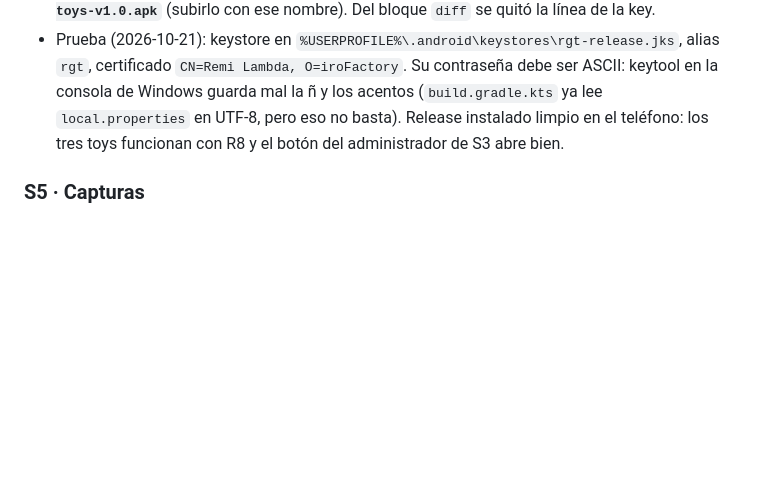
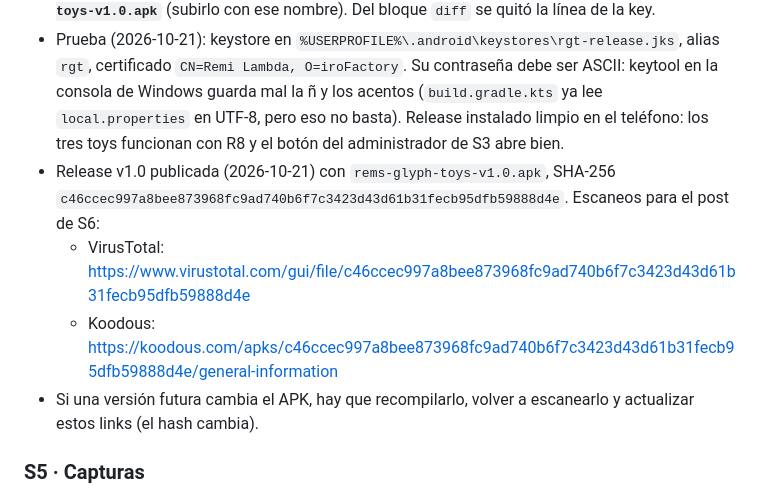
Before and after one commit to RemiH06/RemsGlyphToys, a Markdown page: CLAUDE.md, the part around one of its changes. Drawn GitHub-style; blank space fills up the shorter version.

Commit message:
docs(claude): cierra s4 con la release v1.0 publicada y los links de virustotal y koodous

```diff
--- a/CLAUDE.md
+++ b/CLAUDE.md
@@ -47,6 +47,10 @@ Una sesión por bloque, en orden. Al terminar una, marcar sus casillas aquí y a
 - Avance S4 (2026-10-21): `app/build.gradle.kts` lee `rgt.storeFile`, `rgt.storePassword`, `rgt.keyAlias` y `rgt.keyPassword` de `local.properties` (o `RGT_STORE_FILE`, etc. del entorno); sin ellas el release sale sin firmar. `versionCode = 1`, `versionName = "1.0"` se quedan. R8 activado (`optimization.enable = true`); el SDK no trae reglas, así que `app/src/main/keepRules/glyph-sdk.keep` conserva `com.nothing.**` (AGP 9 exige extensión `.keep` en esa carpeta). El release pasa de 30 MB (debug) a 2.1 MB; el mapping confirma que los tres servicios y `MainActivity` conservan su nombre. **Falta**: que la persona usuaria cree el keystore, compilar firmado y probar en el teléfono que los tres toys enlacen con R8.
 - Changelog y README (2026-10-21): sección `#cambios` al final de `docs/index.html` con el aspecto de `doc-changelog` portado en línea, estático (sin filtro, rango ni copiar mientras haya una sola versión); fecha 2026-10-21, ajustarla si la release sale otro día. README y `#instalacion` ofrecen primero el APK de `releases/latest`, con el asset llamado **`rems-glyph-toys-v1.0.apk`** (subirlo con ese nombre). Del bloque `diff` se quitó la línea de la key.
 - Prueba (2026-10-21): keystore en `%USERPROFILE%\.android\keystores\rgt-release.jks`, alias `rgt`, certificado `CN=Remi Lambda, O=iroFactory`. Su contraseña debe ser ASCII: keytool en la consola de Windows guarda mal la ñ y los acentos (`build.gradle.kts` ya lee `local.properties` en UTF-8, pero eso no basta). Release instalado limpio en el teléfono: los tres toys funcionan con R8 y el botón del administrador de S3 abre bien.
+- Release v1.0 publicada (2026-10-21) con `rems-glyph-toys-v1.0.apk`, SHA-256 `c46ccec997a8bee873968fc9ad740b6f7c3423d43d61b31fecb95dfb59888d4e`. Escaneos para el post de S6:
+  - VirusTotal: https://www.virustotal.com/gui/file/c46ccec997a8bee873968fc9ad740b6f7c3423d43d61b31fecb95dfb59888d4e
+  - Koodous: https://koodous.com/apks/c46ccec997a8bee873968fc9ad740b6f7c3423d43d61b31fecb95dfb59888d4e/general-information
+- Si una versión futura cambia el APK, hay que recompilarlo, volver a escanearlo y actualizar estos links (el hash cambia).
 
 ### S5 · Capturas
 - [x] La persona usuaria toma capturas y videos cortos; guardarlos como `docs/screenshots/rgt_ss1.png` … `rgt_ss6.png` (ya referenciados en README y `docs/index.html`).
```
Also changed, not shown: other parts of CLAUDE.md (+2 -2 lines).
